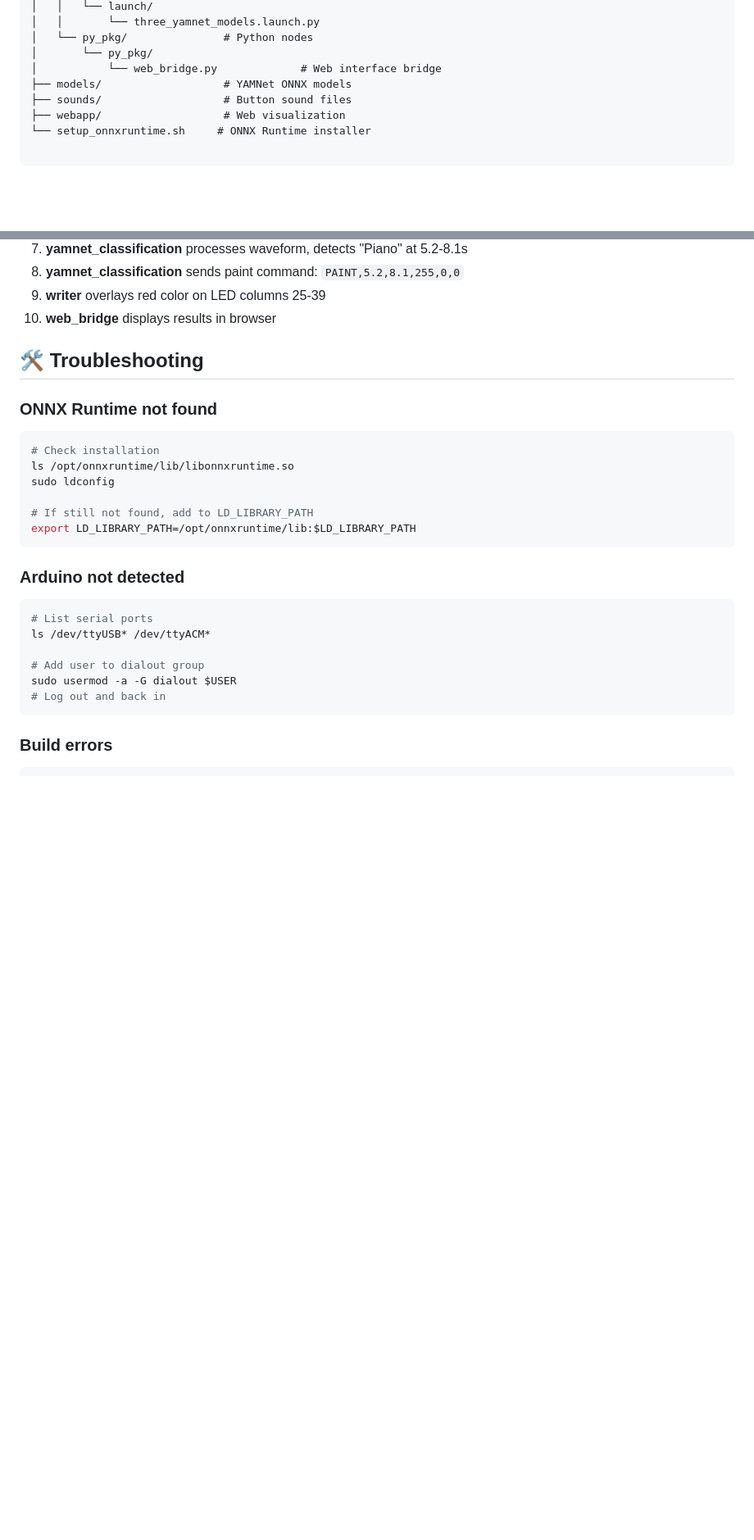
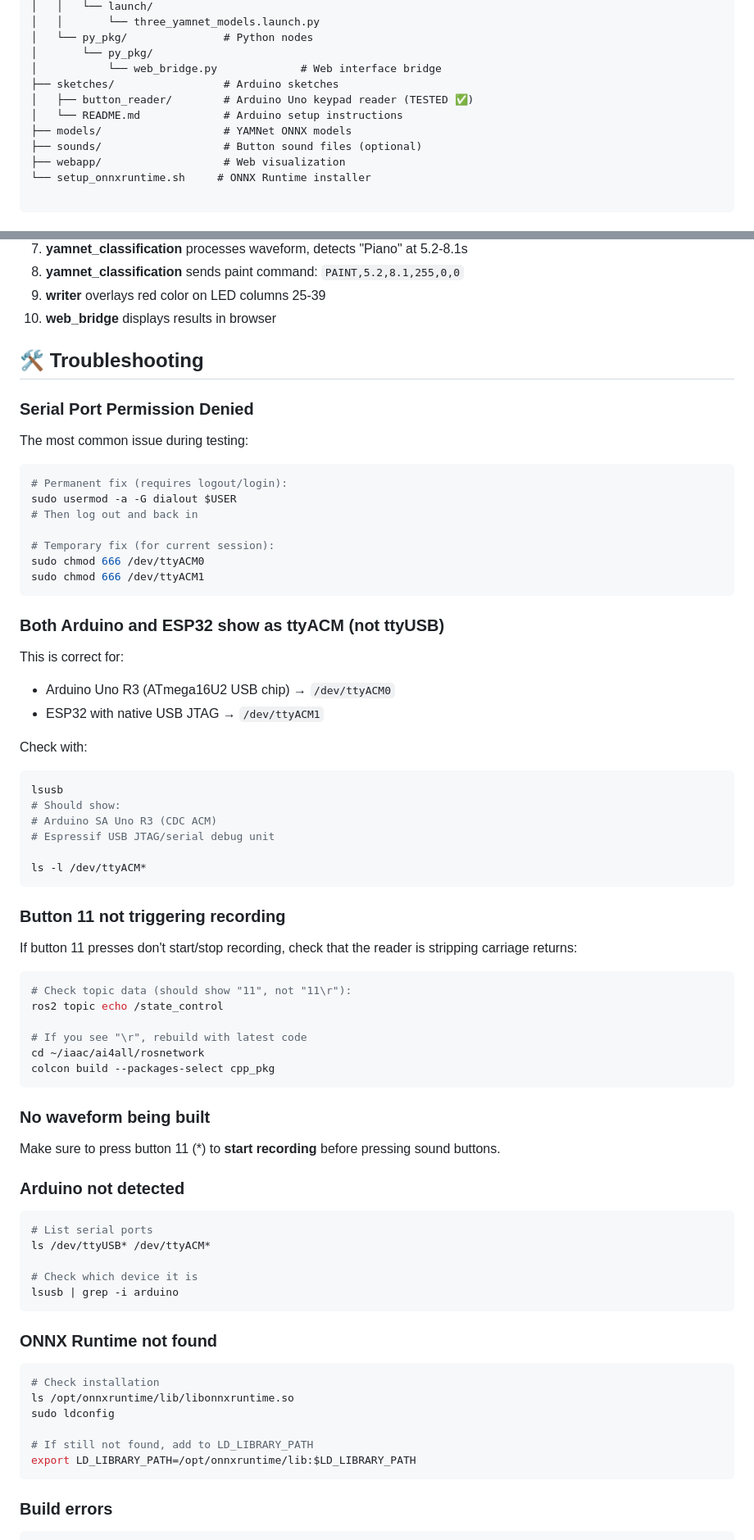
Before and after one commit to PaintDumpster/ai-dj_network, a Markdown page: README.md, 2 parts joined by grey strips. Shown at 82% size. Rendered like a GitHub page; blank space fills up the shorter version.

````diff
--- a/README.md
+++ b/README.md
@@ -81,8 +127,11 @@ rosnetwork/
 │   └── py_pkg/               # Python nodes
 │       └── py_pkg/
 │           └── web_bridge.py             # Web interface bridge
+├── sketches/                 # Arduino sketches
+│   ├── button_reader/        # Arduino Uno keypad reader (TESTED ✅)
+│   └── README.md             # Arduino setup instructions
 ├── models/                   # YAMNet ONNX models
-├── sounds/                   # Button sound files
+├── sounds/                   # Button sound files (optional)
 ├── webapp/                   # Web visualization
 └── setup_onnxruntime.sh     # ONNX Runtime installer
 
@@ -342,6 +464,56 @@ Full list in `models/yamnet_class_names.txt` after setup.
 
 ## 🛠️ Troubleshooting
 
+### Serial Port Permission Denied
+The most common issue during testing:
+```bash
+# Permanent fix (requires logout/login):
+sudo usermod -a -G dialout $USER
+# Then log out and back in
+
+# Temporary fix (for current session):
+sudo chmod 666 /dev/ttyACM0
+sudo chmod 666 /dev/ttyACM1
+```
+
+### Both Arduino and ESP32 show as ttyACM (not ttyUSB)
+This is correct for:
+- Arduino Uno R3 (ATmega16U2 USB chip) → `/dev/ttyACM0`
+- ESP32 with native USB JTAG → `/dev/ttyACM1`
+
+Check with:
+```bash
+lsusb
+# Should show:
+# Arduino SA Uno R3 (CDC ACM)
+# Espressif USB JTAG/serial debug unit
+
+ls -l /dev/ttyACM*
+```
+
+### Button 11 not triggering recording
+If button 11 presses don't start/stop recording, check that the reader is stripping carriage returns:
+```bash
+# Check topic data (should show "11", not "11\r"):
+ros2 topic echo /state_control
+
+# If you see "\r", rebuild with latest code
+cd ~/iaac/ai4all/rosnetwork
+colcon build --packages-select cpp_pkg
+```
+
+### No waveform being built
+Make sure to press button 11 (*) to **start recording** before pressing sound buttons.
+
+### Arduino not detected
+```bash
+# List serial ports
+ls /dev/ttyUSB* /dev/ttyACM*
+
+# Check which device it is
+lsusb | grep -i arduino
+```
+
 ### ONNX Runtime not found
 ```bash
 # Check installation
@@ -350,16 +522,6 @@ sudo ldconfig
 
 # If still not found, add to LD_LIBRARY_PATH
 export LD_LIBRARY_PATH=/opt/onnxruntime/lib:$LD_LIBRARY_PATH
-```
-
-### Arduino not detected
-```bash
-# List serial ports
-ls /dev/ttyUSB* /dev/ttyACM*
-
-# Add user to dialout group
-sudo usermod -a -G dialout $USER
-# Log out and back in
 ```
 
 ### Build errors
````
Also changed, not shown: other parts of README.md (+122 -3 lines).
